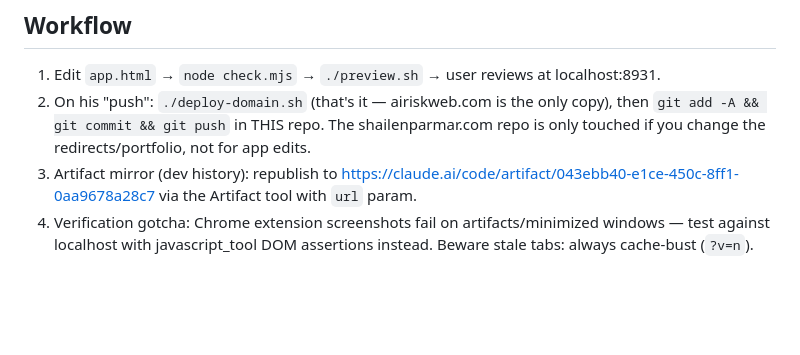
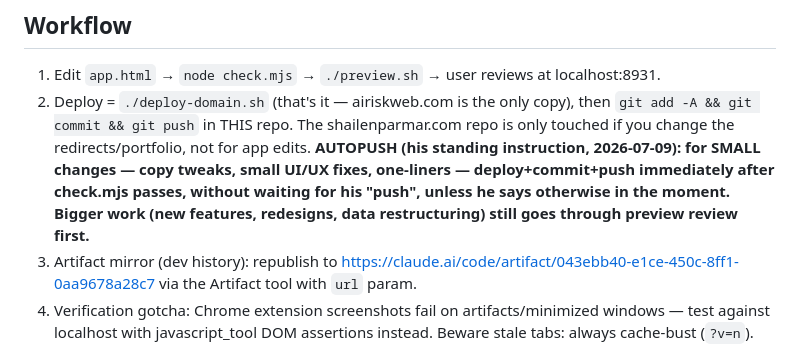
Before and after one commit to shailenparmar/ai-risk-web, a Markdown page: CLAUDE.md, the part around the change. GitHub-like rendering; blank space fills up the shorter version.

Commit message:
CLAUDE.md: autopush small changes without waiting for 'push' (user instruction)
Co-Authored-By: Claude Fable 5 <noreply@anthropic.com>

```diff
--- a/CLAUDE.md
+++ b/CLAUDE.md
@@ -135,9 +135,13 @@ HTML file — no libraries, no build step, everything hand-rolled on canvas.
 ## Workflow
 
 1. Edit `app.html` → `node check.mjs` → `./preview.sh` → user reviews at localhost:8931.
-2. On his "push": `./deploy-domain.sh` (that's it — airiskweb.com is the only copy), then `git add -A &&
+2. Deploy = `./deploy-domain.sh` (that's it — airiskweb.com is the only copy), then `git add -A &&
    git commit && git push` in THIS repo. The shailenparmar.com repo is only touched if you change the
    redirects/portfolio, not for app edits.
+   **AUTOPUSH (his standing instruction, 2026-07-09): for SMALL changes — copy tweaks, small UI/UX
+   fixes, one-liners — deploy+commit+push immediately after check.mjs passes, without waiting for
+   his "push", unless he says otherwise in the moment. Bigger work (new features, redesigns, data
+   restructuring) still goes through preview review first.**
 3. Artifact mirror (dev history): republish to
    https://claude.ai/code/artifact/043ebb40-e1ce-450c-8ff1-0aa9678a28c7 via the Artifact tool with `url` param.
 4. Verification gotcha: Chrome extension screenshots fail on artifacts/minimized windows — test against
```
